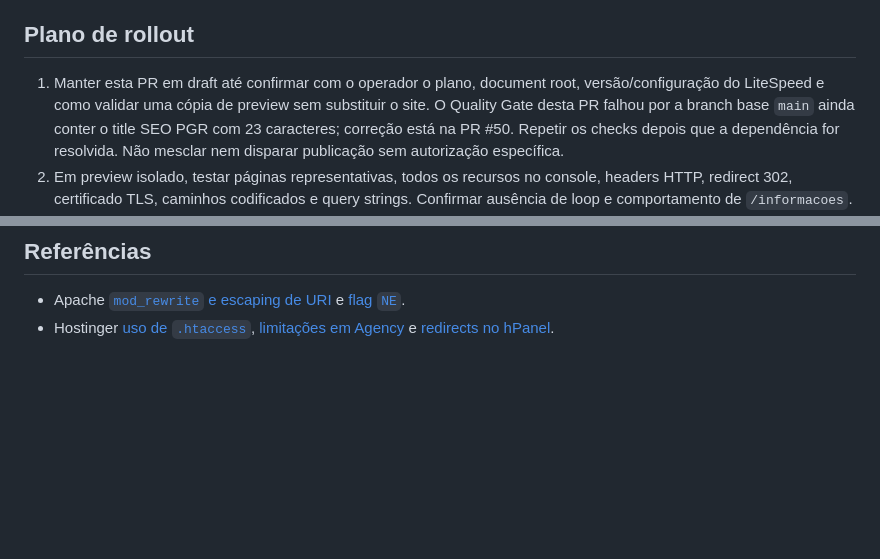
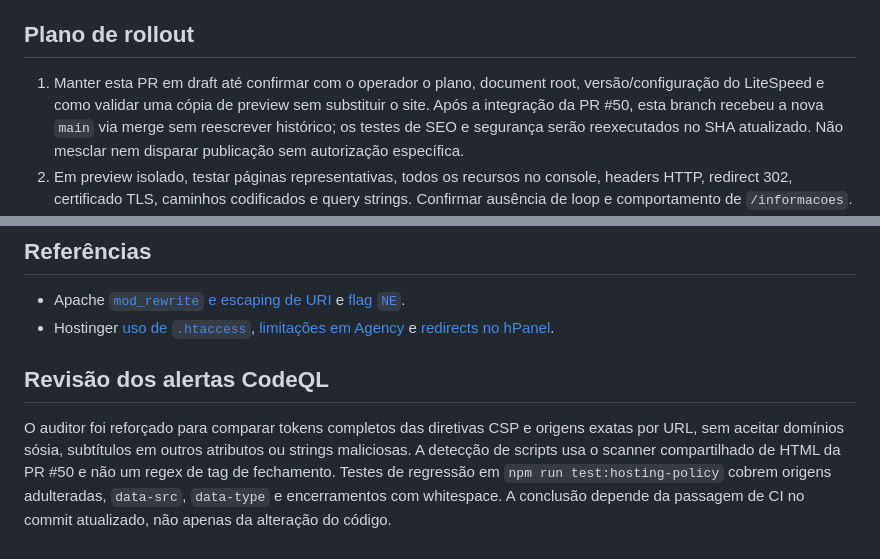
Before and after one commit to wandersongandra/ajn-site, a Markdown page: docs/security/hostinger-hardening.md, 2 parts joined by grey strips. Drawn GitHub-style; blank space fills up the shorter version.

Commit message:
docs(host): record repaired CodeQL findings and dependence on #50

```diff
--- a/docs/security/hostinger-hardening.md
+++ b/docs/security/hostinger-hardening.md
@@ -23,7 +23,7 @@ Hostinger documenta `.htaccess` em planos de hospedagem compatíveis, com limita
 
 ## Plano de rollout
 
-1. Manter esta PR em draft até confirmar com o operador o plano, document root, versão/configuração do LiteSpeed e como validar uma cópia de preview sem substituir o site. O Quality Gate desta PR falhou por a branch base `main` ainda conter o title SEO PGR com 23 caracteres; correção está na PR #50. Repetir os checks depois que a dependência for resolvida. Não mesclar nem disparar publicação sem autorização específica.
+1. Manter esta PR em draft até confirmar com o operador o plano, document root, versão/configuração do LiteSpeed e como validar uma cópia de preview sem substituir o site. Após a integração da PR #50, esta branch recebeu a nova `main` via merge sem reescrever histórico; os testes de SEO e segurança serão reexecutados no SHA atualizado. Não mesclar nem disparar publicação sem autorização específica.
 2. Em preview isolado, testar páginas representativas, todos os recursos no console, headers HTTP, redirect 302, certificado TLS, caminhos codificados e query strings. Confirmar ausência de loop e comportamento de `/informacoes`.
 3. Revisar os eventos CSP manualmente; como não há collector, registrar URLs/recursos legítimos observados sem dados pessoais. Não promover CSP enquanto houver violações não explicadas.
 4. Só após aprovação explícita, aplicar/publicar a alteração em janela controlada. Repetir GET dos headers e `www` para apex. Não executar pelo agente.
@@ -41,3 +41,7 @@ Hostinger documenta `.htaccess` em planos de hospedagem compatíveis, com limita
 
 - Apache [`mod_rewrite` e escaping de URI](https://httpd.apache.org/docs/2.4/en/rewrite/tech.html) e [flag `NE`](https://httpd.apache.org/docs/2.4/rewrite/flags.html#flag_ne).
 - Hostinger [uso de `.htaccess`](https://support.hostinger.com/en/articles/1583307-how-to-create-an-htaccess-file-at-hostinger), [limitações em Agency](https://www.hostinger.com/support/how-to-enable-htaccess-on-agency-plans/) e [redirects no hPanel](https://www.hostinger.com/support/1583406-how-to-set-up-a-redirect-in-hostinger/).
+
+## Revisão dos alertas CodeQL
+
+O auditor foi reforçado para comparar tokens completos das diretivas CSP e origens exatas por URL, sem aceitar domínios sósia, subtítulos em outros atributos ou strings maliciosas. A detecção de scripts usa o scanner compartilhado de HTML da PR #50 e não um regex de tag de fechamento. Testes de regressão em `npm run test:hosting-policy` cobrem origens adulteradas, `data-src`, `data-type` e encerramentos com whitespace. A conclusão depende da passagem de CI no commit atualizado, não apenas da alteração do código.
```
